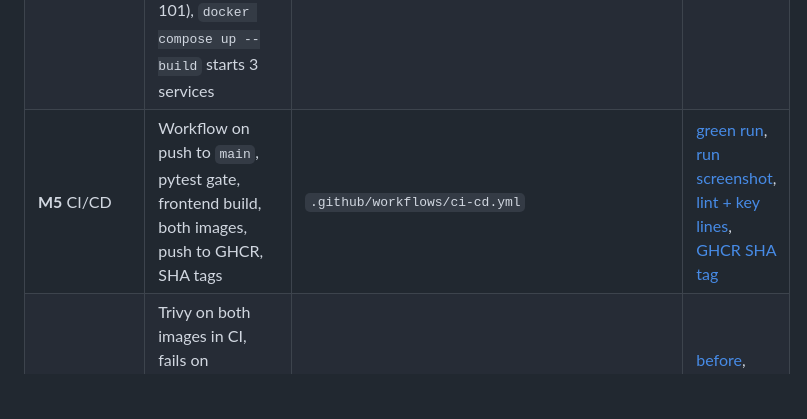
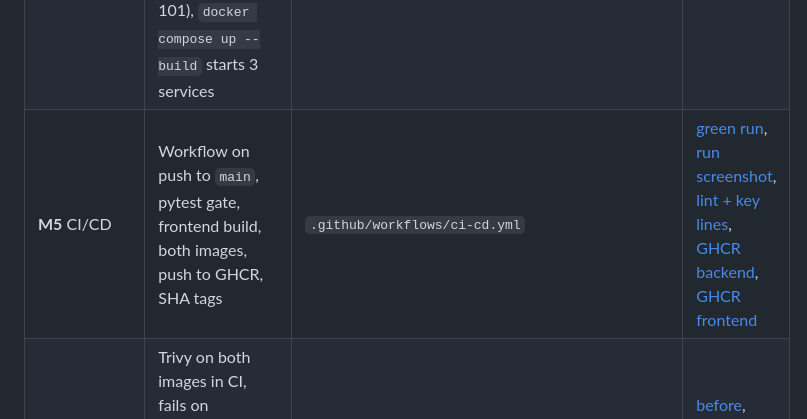
Before and after one commit to Divii2205/campus-lost-and-found, a Markdown page: README.md, the part around one of its changes. GitHub-like rendering; blank space fills up the shorter version.

Commit message:
Add GHCR frontend package screenshot with the commit SHA tag

```diff
--- a/README.md
+++ b/README.md
@@ -689,7 +691,7 @@ This project was built as the final DevOps capstone. The table maps each course
 | **M2** Testing | pytest passes, at least 5 tests on 3 endpoints (11 tests, every endpoint), test DB not production, pytest.ini + conftest.py | `backend/tests/test_items.py`, `backend/tests/conftest.py`, `backend/pytest.ini` | [pytest -v](screenshots/02-pytest-passing.png) |
 | **M3** Git and GitHub | Public repo, meaningful commits (25+), `.gitignore` covers `.env`, `__pycache__`, `node_modules`, `.venv` | https://github.com/Divii2205/campus-lost-and-found, `.gitignore` | [git log](screenshots/03-git-log.png) |
 | **M4** Docker | Backend Dockerfile builds, frontend multi-stage (Node to nginx), non-root (uid 10001 / uid 101), `docker compose up --build` starts 3 services | `backend/Dockerfile`, `frontend/Dockerfile`, `docker-compose.yml` | [compose up](screenshots/04-docker-compose-up.png), [browser](screenshots/01-app-browser-localhost-3000.png) |
-| **M5** CI/CD | Workflow on push to `main`, pytest gate, frontend build, both images, push to GHCR, SHA tags | `.github/workflows/ci-cd.yml` | [green run](https://github.com/Divii2205/campus-lost-and-found/actions/runs/38920194477), [run screenshot](screenshots/05-github-actions-green.png), [lint + key lines](screenshots/05-ci-workflow-lint.png), [GHCR SHA tag](screenshots/05-ghcr-packages.png) |
+| **M5** CI/CD | Workflow on push to `main`, pytest gate, frontend build, both images, push to GHCR, SHA tags | `.github/workflows/ci-cd.yml` | [green run](https://github.com/Divii2205/campus-lost-and-found/actions/runs/38920194477), [run screenshot](screenshots/05-github-actions-green.png), [lint + key lines](screenshots/05-ci-workflow-lint.png), [GHCR backend](screenshots/05-ghcr-packages.png), [GHCR frontend](screenshots/05-ghcr-packages-frontend.png) |
 | **M6** DevSecOps | Trivy on both images in CI, fails on HIGH/CRITICAL, one CVE explained (CVE-2025-47273), no secrets in Git | `.github/workflows/ci-cd.yml`, [Security](#security) | [before](screenshots/06-trivy-backend-before-fix.png), [after](screenshots/06-trivy-images-clean.png), [in pipeline](screenshots/05-trivy-in-pipeline.png), [gitleaks](screenshots/06-secret-scan-gitleaks.png) |
 | **M7** Terraform | Valid HCL, init, plan (15 resources), VPC + 2 public subnets, EKS + node group, destroy, tfvars.example | `terraform/` | [init](screenshots/07-terraform-init-validate.png), [plan](screenshots/07-terraform-plan.png), [apply](screenshots/07-terraform-apply.png), [CLI](screenshots/07-aws-cli-vpc-eks.png), [Console VPC](screenshots/07-aws-console-vpc.png), [Console EKS](screenshots/07-aws-console-eks.png), [destroy](screenshots/07-terraform-destroy.png) |
 | **M8** Kubernetes + Helm | namespace.yaml, Helm chart, `helm upgrade --install`, 2 replicas each, ClusterIP, Ingress `/` + `/api`, pods Running, HPA | `k8s/`, `helm/lostfound/` | [pods](screenshots/08-kubectl-get-pods.png), [svc](screenshots/08-kubectl-get-svc.png), [helm list](screenshots/08-helm-list.png), [Ingress](screenshots/08-ingress-routing.png), [app via Ingress](screenshots/08-app-via-ingress-lostfound-local.png), [config + probes](screenshots/08-configmap-secret-pvc-probes.png), [HPA](screenshots/08-hpa-scaling.png) |
```
Also changed, not shown: other parts of README.md (+3 -1 lines), screenshots/05-ghcr-packages-frontend.png (added).
